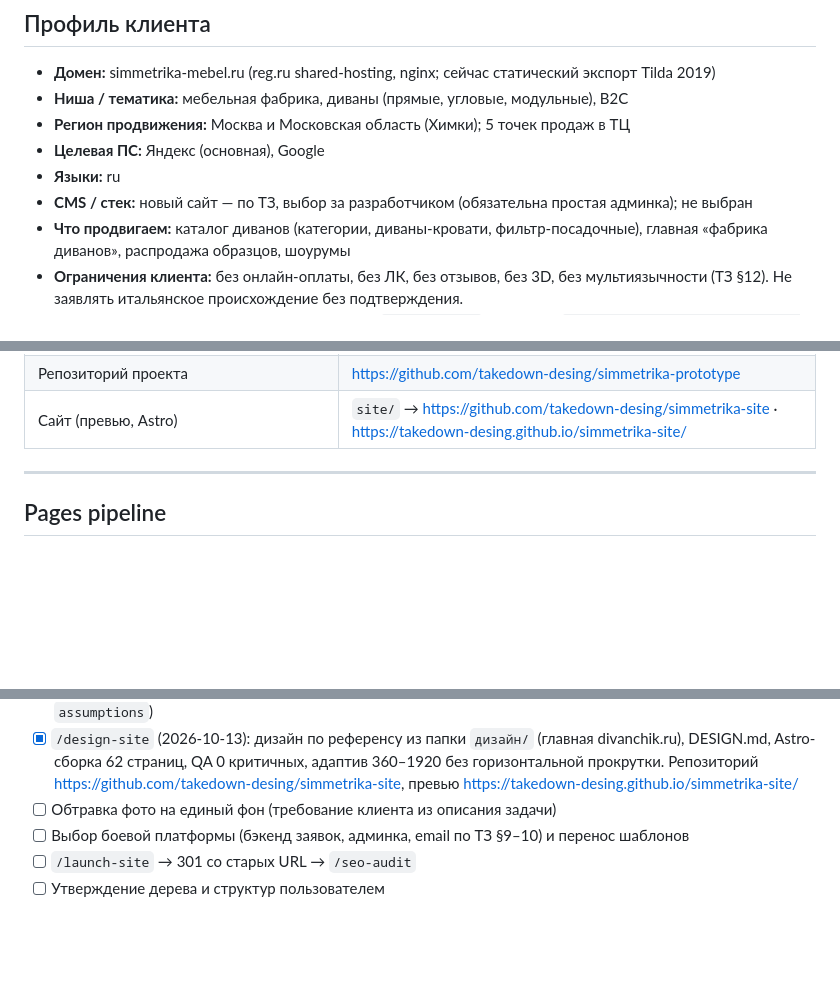
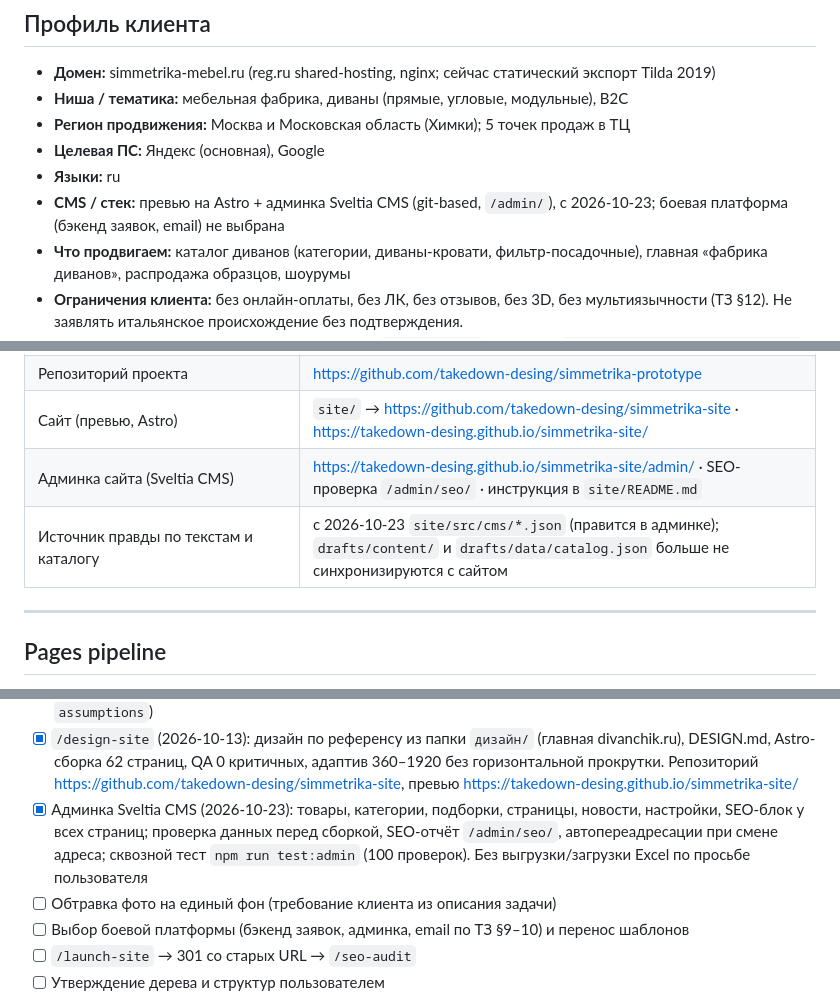
Before and after one commit to takedown-desing/simmetrika-prototype, a Markdown page: master.md, 3 parts joined by grey strips. Rendered like a GitHub page; blank space fills up the shorter version.

Commit message:
Админка сайта: статус, ссылки, источник правды по текстам теперь site/src/cms
Co-Authored-By: Claude Opus 5.5 <noreply@anthropic.com>

```diff
--- a/master.md
+++ b/master.md
@@ -21,7 +21,7 @@
 - **Регион продвижения:** Москва и Московская область (Химки); 5 точек продаж в ТЦ
 - **Целевая ПС:** Яндекс (основная), Google
 - **Языки:** ru
-- **CMS / стек:** новый сайт — по ТЗ, выбор за разработчиком (обязательна простая админка); не выбран
+- **CMS / стек:** превью на Astro + админка Sveltia CMS (git-based, `/admin/`), с 2026-10-23; боевая платформа (бэкенд заявок, email) не выбрана
 - **Что продвигаем:** каталог диванов (категории, диваны-кровати, фильтр-посадочные), главная «фабрика диванов», распродажа образцов, шоурумы
 - **Ограничения клиента:** без онлайн-оплаты, без ЛК, без отзывов, без 3D, без мультиязычности (ТЗ §12). Не заявлять итальянское происхождение без подтверждения.
 - **Заказчик / ТЗ:** Olga Avdeeva, ТЗ от 12.10.2026 (`source/docs/`), конспект `knowledge-base/raw/simmetrika-mebel.ru/brief-tz-2026-10-12.md`
@@ -71,6 +71,8 @@
 | Прототип структуры (страница для заказчика/разработчика) | `index.html` → https://takedown-desing.github.io/simmetrika-prototype/ |
 | Репозиторий проекта | https://github.com/takedown-desing/simmetrika-prototype |
 | Сайт (превью, Astro) | `site/` → https://github.com/takedown-desing/simmetrika-site · https://takedown-desing.github.io/simmetrika-site/ |
+| Админка сайта (Sveltia CMS) | https://takedown-desing.github.io/simmetrika-site/admin/ · SEO-проверка `/admin/seo/` · инструкция в `site/README.md` |
+| Источник правды по текстам и каталогу | с 2026-10-23 `site/src/cms/*.json` (правится в админке); `drafts/content/` и `drafts/data/catalog.json` больше не синхронизируются с сайтом |
 
 ---
 
@@ -130,6 +132,7 @@
 - [x] Тексты 66 страниц в `drafts/content/` (42 тыс. слов, 451 FAQ) + тексты интерфейса `_ui.md` + данные каталога `drafts/data/catalog.json` — 2026-10-13; проверка `python3 scripts/check-content.py`
 - [ ] Ответы клиента на QUESTIONS.md → замена допущений в данных, структурах и текстах (по полю `assumptions`)
 - [x] `/design-site` (2026-10-13): дизайн по референсу из папки `дизайн/` (главная divanchik.ru), DESIGN.md, Astro-сборка 62 страниц, QA 0 критичных, адаптив 360–1920 без горизонтальной прокрутки. Репозиторий https://github.com/takedown-desing/simmetrika-site, превью https://takedown-desing.github.io/simmetrika-site/
+- [x] Админка Sveltia CMS (2026-10-23): товары, категории, подборки, страницы, новости, настройки, SEO-блок у всех страниц; проверка данных перед сборкой, SEO-отчёт `/admin/seo/`, автопереадресации при смене адреса; сквозной тест `npm run test:admin` (100 проверок). Без выгрузки/загрузки Excel по просьбе пользователя
 - [ ] Обтравка фото на единый фон (требование клиента из описания задачи)
 - [ ] Выбор боевой платформы (бэкенд заявок, админка, email по ТЗ §9–10) и перенос шаблонов
 - [ ] `/launch-site` → 301 со старых URL → `/seo-audit`
```
